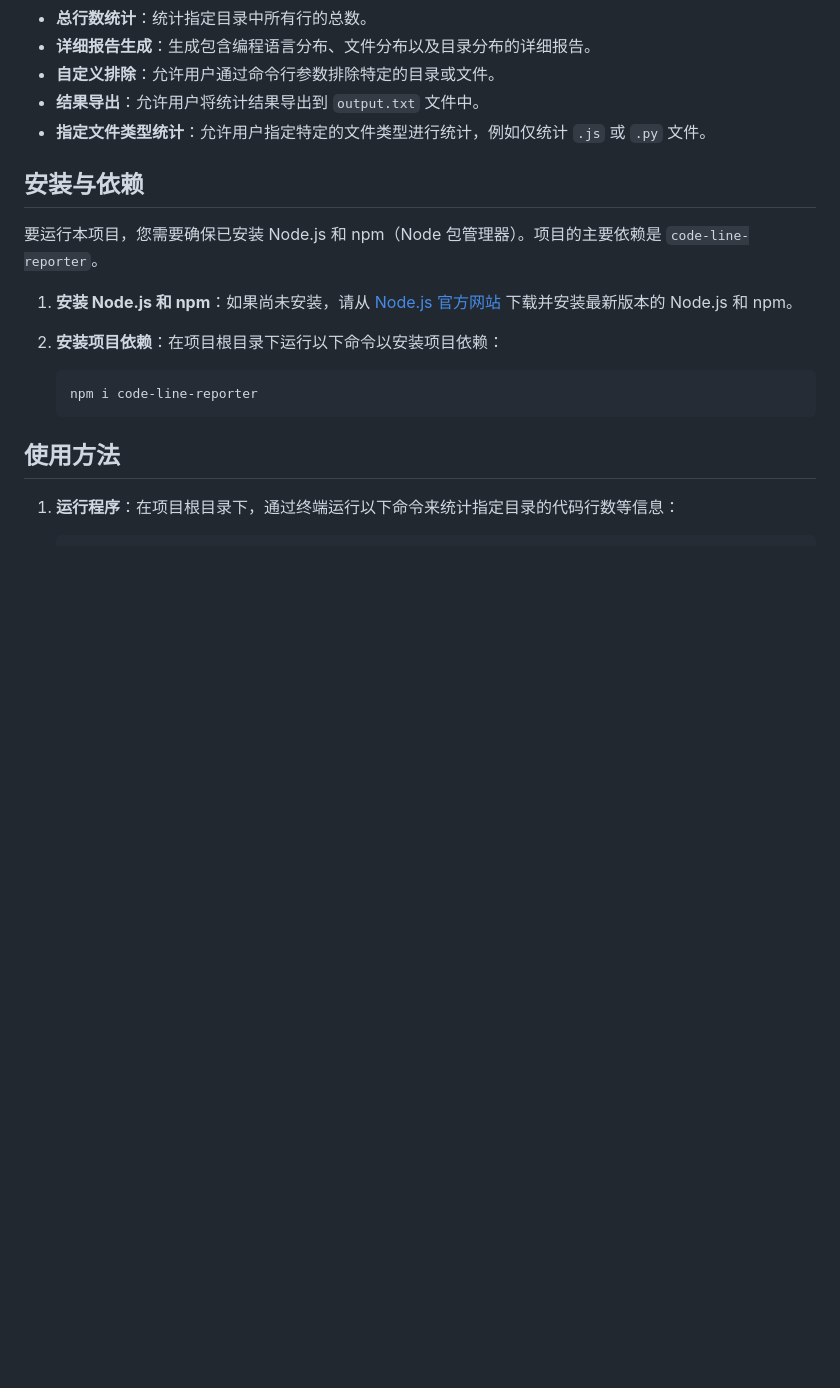
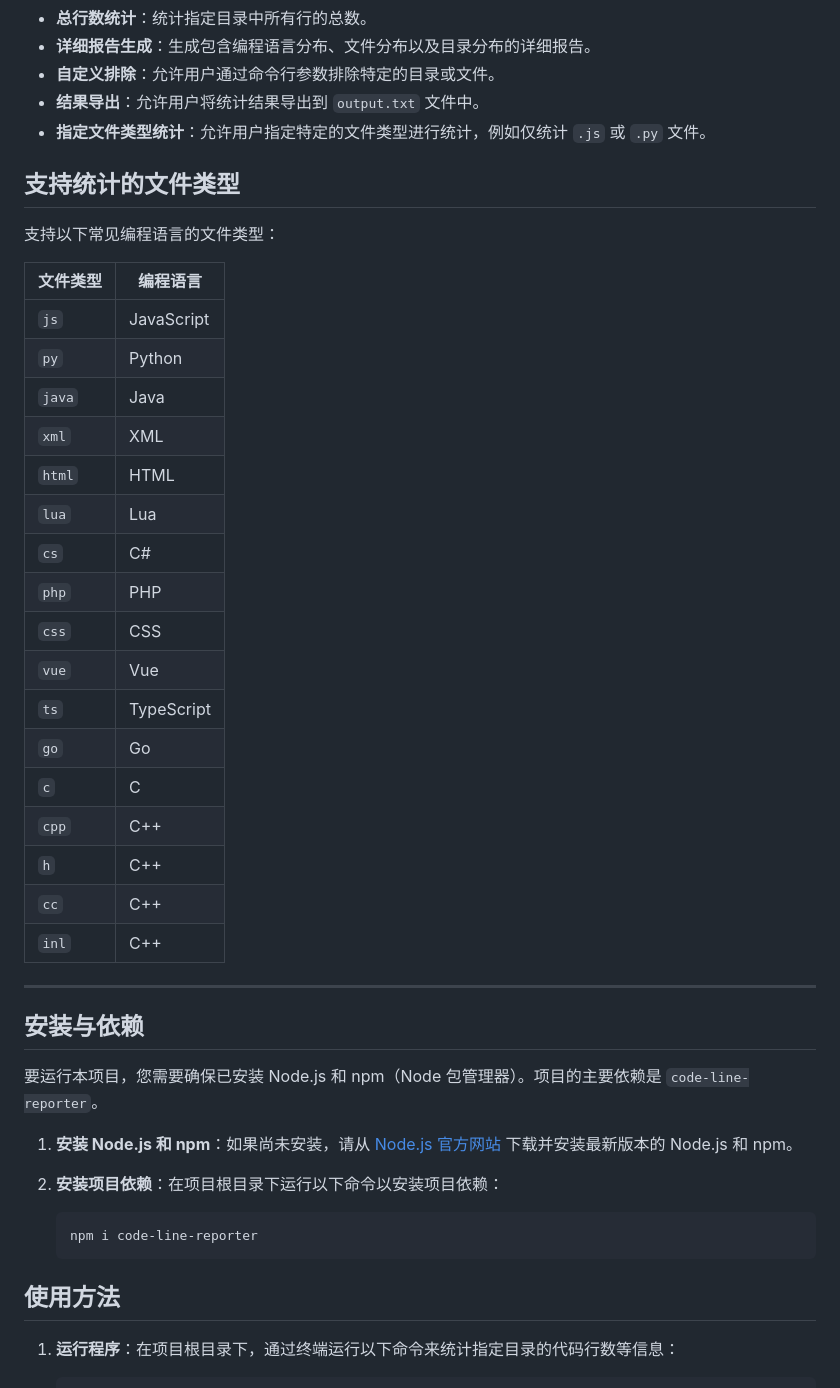
Before and after one commit to 2605323669/Vscode-Line, a Markdown page: code_line/README.md, the part around the change. GitHub-like rendering; blank space fills up the shorter version.

```diff
--- a/code_line/README.md
+++ b/code_line/README.md
@@ -17,6 +17,32 @@
 - **自定义排除**：允许用户通过命令行参数排除特定的目录或文件。
 - **结果导出**：允许用户将统计结果导出到 `output.txt` 文件中。
 - **指定文件类型统计**：允许用户指定特定的文件类型进行统计，例如仅统计 `.js` 或 `.py` 文件。
+
+## 支持统计的文件类型
+
+支持以下常见编程语言的文件类型：
+
+| 文件类型 | 编程语言      |
+|----------|---------------|
+| `js`     | JavaScript    |
+| `py`     | Python        |
+| `java`   | Java          |
+| `xml`    | XML           |
+| `html`   | HTML          |
+| `lua`    | Lua           |
+| `cs`     | C#            |
+| `php`    | PHP           |
+| `css`    | CSS           |
+| `vue`    | Vue           |
+| `ts`     | TypeScript    |
+| `go`     | Go            |
+| `c`      | C             |
+| `cpp`    | C++           |
+| `h`      | C++           |
+| `cc`     | C++           |
+| `inl`    | C++           |
+
+---
 
 ## 安装与依赖
 
```
Also changed, not shown: README.md (+13 -4 lines), code_line/img/插件.png (added), code_line/img/本项目.png (added), code_line/img/测试.png (added), 3 other files.
